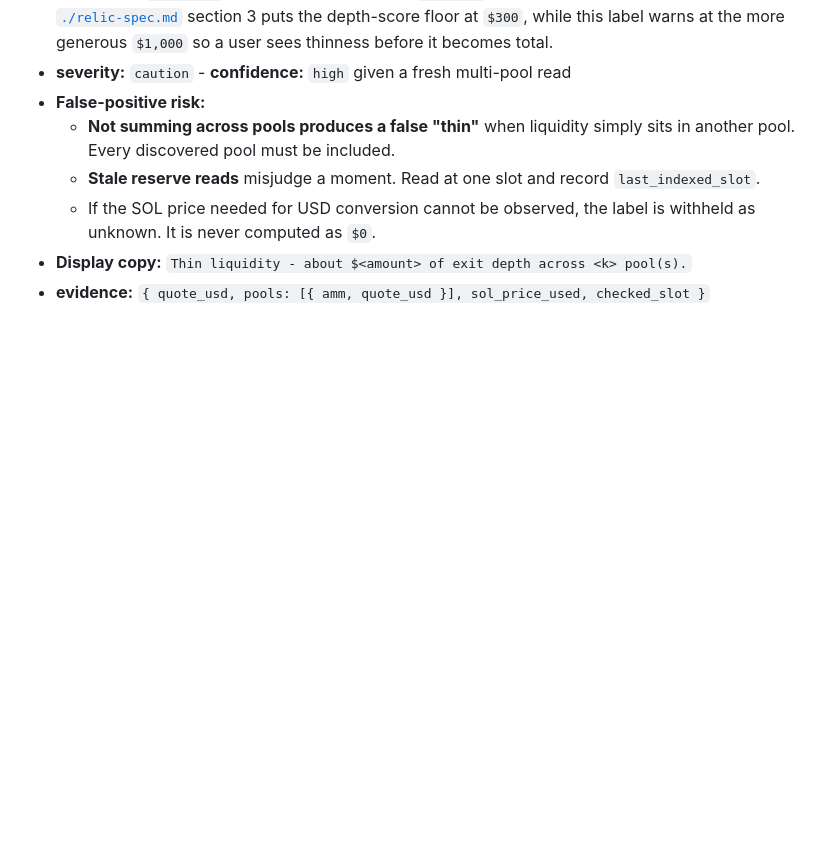
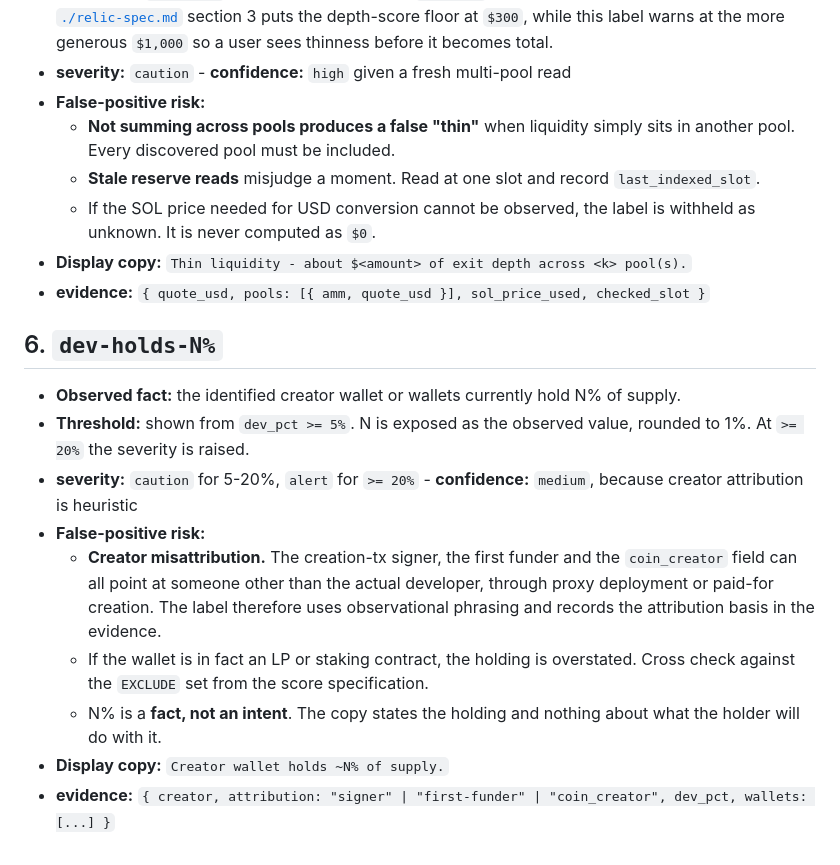
Before and after one commit to BazrMarket/bazr, a Markdown page: docs/tag-spec.md, the part around the change. GitHub-like rendering; blank space fills up the shorter version.

Commit message:
write the dev-holds-n% section of tag-spec

```diff
--- a/docs/tag-spec.md
+++ b/docs/tag-spec.md
@@ -165,3 +165,22 @@ flowchart LR
     unknown. It is never computed as `$0`.
 - **Display copy:** `Thin liquidity - about $<amount> of exit depth across <k> pool(s).`
 - **evidence:** `{ quote_usd, pools: [{ amm, quote_usd }], sol_price_used, checked_slot }`
+
+## 6. `dev-holds-N%`
+
+- **Observed fact:** the identified creator wallet or wallets currently hold N% of supply.
+- **Threshold:** shown from `dev_pct >= 5%`. N is exposed as the observed value, rounded to
+  1%. At `>= 20%` the severity is raised.
+- **severity:** `caution` for 5-20%, `alert` for `>= 20%` - **confidence:** `medium`,
+  because creator attribution is heuristic
+- **False-positive risk:**
+  - **Creator misattribution.** The creation-tx signer, the first funder and the
+    `coin_creator` field can all point at someone other than the actual developer, through
+    proxy deployment or paid-for creation. The label therefore uses observational phrasing
+    and records the attribution basis in the evidence.
+  - If the wallet is in fact an LP or staking contract, the holding is overstated. Cross
+    check against the `EXCLUDE` set from the score specification.
+  - N% is a **fact, not an intent**. The copy states the holding and nothing about what the
+    holder will do with it.
+- **Display copy:** `Creator wallet holds ~N% of supply.`
+- **evidence:** `{ creator, attribution: "signer" | "first-funder" | "coin_creator", dev_pct, wallets: [...] }`
```
